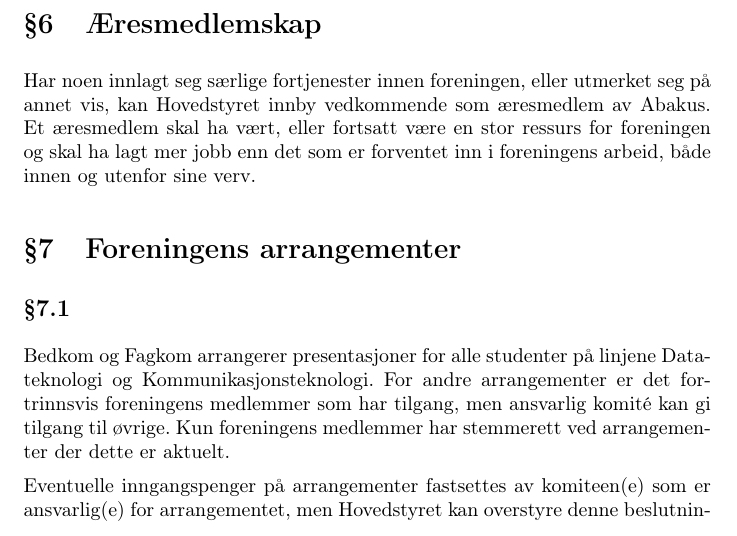
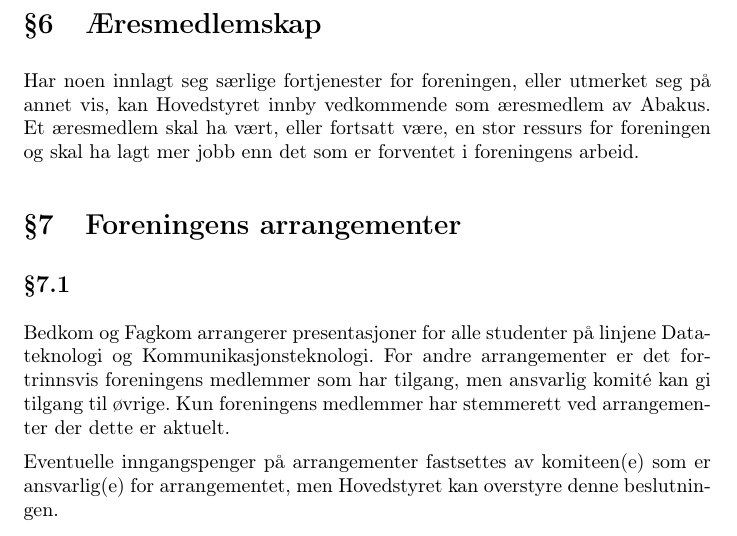
Before and after one commit to abakus-ntnu/statutter, a LaTeX document (abakus-statutter.tex, which reads abakus-statutter/04-06-medlemskap.tex): part of page 6 of 15, cut so that both start at the same text. Compiled offline with pdfLaTeX.

Commit message:
genfors16 Abakus §6

```diff
--- a/abakus-statutter/04-06-medlemskap.tex
+++ b/abakus-statutter/04-06-medlemskap.tex
@@ -19,8 +19,7 @@
 Abakus har ingen medlemskontingent.
 
 \section{Æresmedlemskap}
-Har noen innlagt seg særlige fortjenester innen foreningen, eller utmerket seg
+Har noen innlagt seg særlige fortjenester for foreningen, eller utmerket seg
 på annet vis, kan Hovedstyret innby vedkommende som æresmedlem av Abakus. Et
-æresmedlem skal ha vært, eller fortsatt være en stor ressurs for foreningen og
-skal ha lagt mer jobb enn det som er forventet inn i foreningens arbeid, både
-innen og utenfor sine verv.
+æresmedlem skal ha vært, eller fortsatt være, en stor ressurs for foreningen og
+skal ha lagt mer jobb enn det som er forventet i foreningens arbeid.
```
